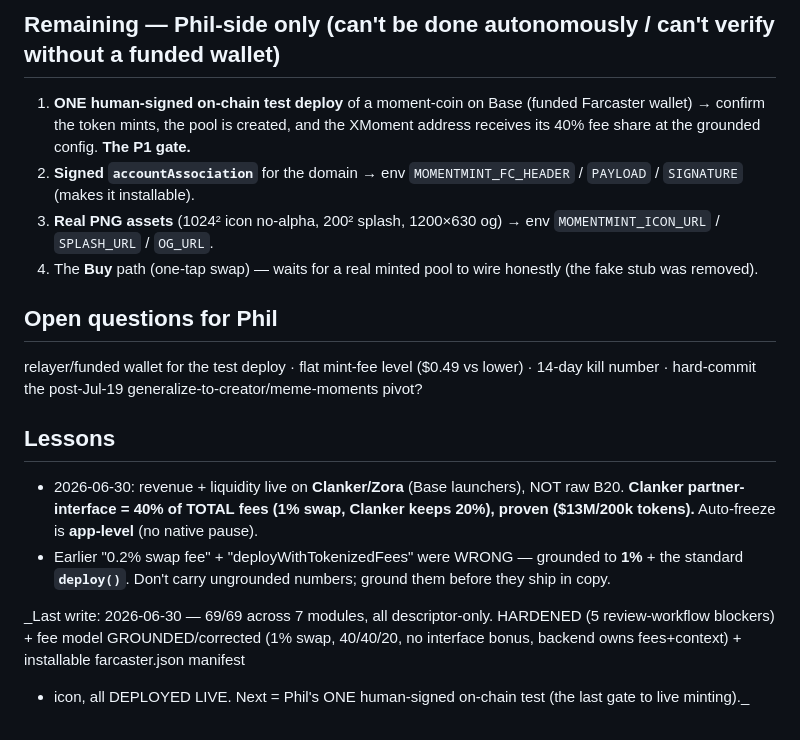
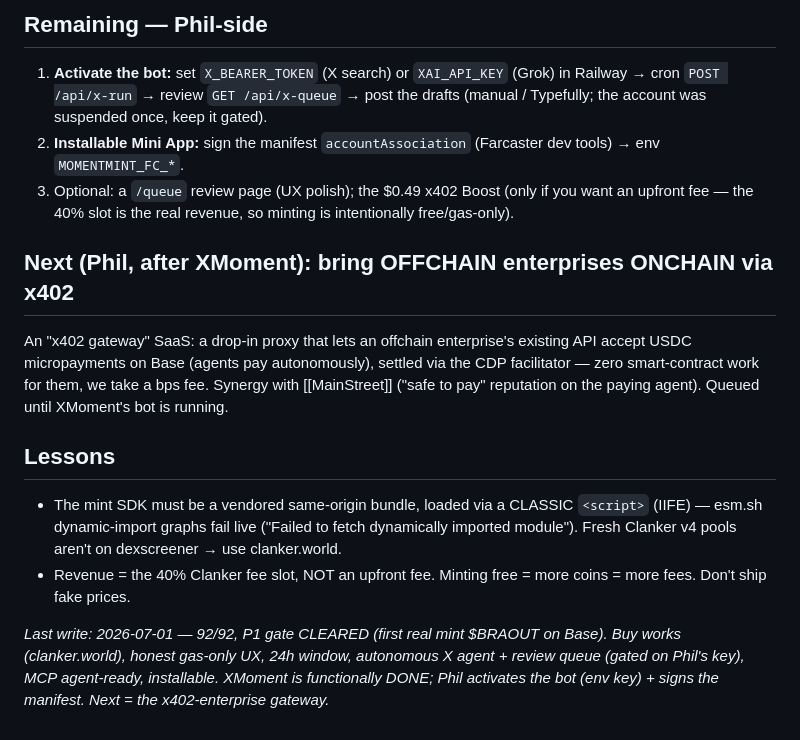
Before and after one commit to philpof102-svg/momentmint, a Markdown page: STATUS.md, the part around one of its changes. GitHub-like rendering.

```diff
--- a/STATUS.md
+++ b/STATUS.md
@@ -50,21 +39,21 @@ their own mint** (descriptor-only, one tap). Mint fee **$0.49**. **Named players
 
-## Remaining — Phil-side only (can't be done autonomously / can't verify without a funded wallet)
-1. **ONE human-signed on-chain test deploy** of a moment-coin on Base (funded Farcaster wallet) → confirm the token mints,
-   the pool is created, and the XMoment address receives its 40% fee share at the grounded config. **The P1 gate.**
-2. **Signed `accountAssociation`** for the domain → env `MOMENTMINT_FC_HEADER` / `PAYLOAD` / `SIGNATURE` (makes it installable).
-3. **Real PNG assets** (1024² icon no-alpha, 200² splash, 1200×630 og) → env `MOMENTMINT_ICON_URL` / `SPLASH_URL` / `OG_URL`.
-4. The **Buy** path (one-tap swap) — waits for a real minted pool to wire honestly (the fake stub was removed).
+## Remaining — Phil-side
+1. **Activate the bot:** set `X_BEARER_TOKEN` (X search) or `XAI_API_KEY` (Grok) in Railway → cron `POST /api/x-run` →
+   review `GET /api/x-queue` → post the drafts (manual / Typefully; the account was suspended once, keep it gated).
+2. **Installable Mini App:** sign the manifest `accountAssociation` (Farcaster dev tools) → env `MOMENTMINT_FC_*`.
+3. Optional: a `/queue` review page (UX polish); the $0.49 x402 Boost (only if you want an upfront fee — the 40% slot
+   is the real revenue, so minting is intentionally free/gas-only).
 
-## Open questions for Phil
-relayer/funded wallet for the test deploy · flat mint-fee level ($0.49 vs lower) · 14-day kill number · hard-commit the
-post-Jul-19 generalize-to-creator/meme-moments pivot?
+## Next (Phil, after XMoment): bring OFFCHAIN enterprises ONCHAIN via x402
+An "x402 gateway" SaaS: a drop-in proxy that lets an offchain enterprise's existing API accept USDC micropayments on
+Base (agents pay autonomously), settled via the CDP facilitator — zero smart-contract work for them, we take a bps fee.
+Synergy with [[MainStreet]] ("safe to pay" reputation on the paying agent). Queued until XMoment's bot is running.
 
 ## Lessons
-- 2026-06-30: revenue + liquidity live on **Clanker/Zora** (Base launchers), NOT raw B20. **Clanker partner-interface =
-  40% of TOTAL fees (1% swap, Clanker keeps 20%), proven ($13M/200k tokens).** Auto-freeze is **app-level** (no native pause).
-- Earlier "0.2% swap fee" + "deployWithTokenizedFees" were WRONG — grounded to **1%** + the standard **`deploy()`**.
-  Don't carry ungrounded numbers; ground them before they ship in copy.
+- The mint SDK must be a vendored same-origin bundle, loaded via a CLASSIC `<script>` (IIFE) — esm.sh dynamic-import
+  graphs fail live ("Failed to fetch dynamically imported module"). Fresh Clanker v4 pools aren't on dexscreener → use clanker.world.
+- Revenue = the 40% Clanker fee slot, NOT an upfront fee. Minting free = more coins = more fees. Don't ship fake prices.
 
-_Last write: 2026-06-30 — 69/69 across 7 modules, all descriptor-only. HARDENED (5 review-workflow blockers) + fee model
-GROUNDED/corrected (1% swap, 40/40/20, no interface bonus, backend owns fees+context) + installable farcaster.json manifest
-+ icon, all DEPLOYED LIVE. Next = Phil's ONE human-signed on-chain test (the last gate to live minting)._
+_Last write: 2026-07-01 — 92/92, P1 gate CLEARED (first real mint $BRAOUT on Base). Buy works (clanker.world), honest
+gas-only UX, 24h window, autonomous X agent + review queue (gated on Phil's key), MCP agent-ready, installable. XMoment
+is functionally DONE; Phil activates the bot (env key) + signs the manifest. Next = the x402-enterprise gateway._
```
Also changed, not shown: other parts of STATUS.md (+30 -41 lines).
